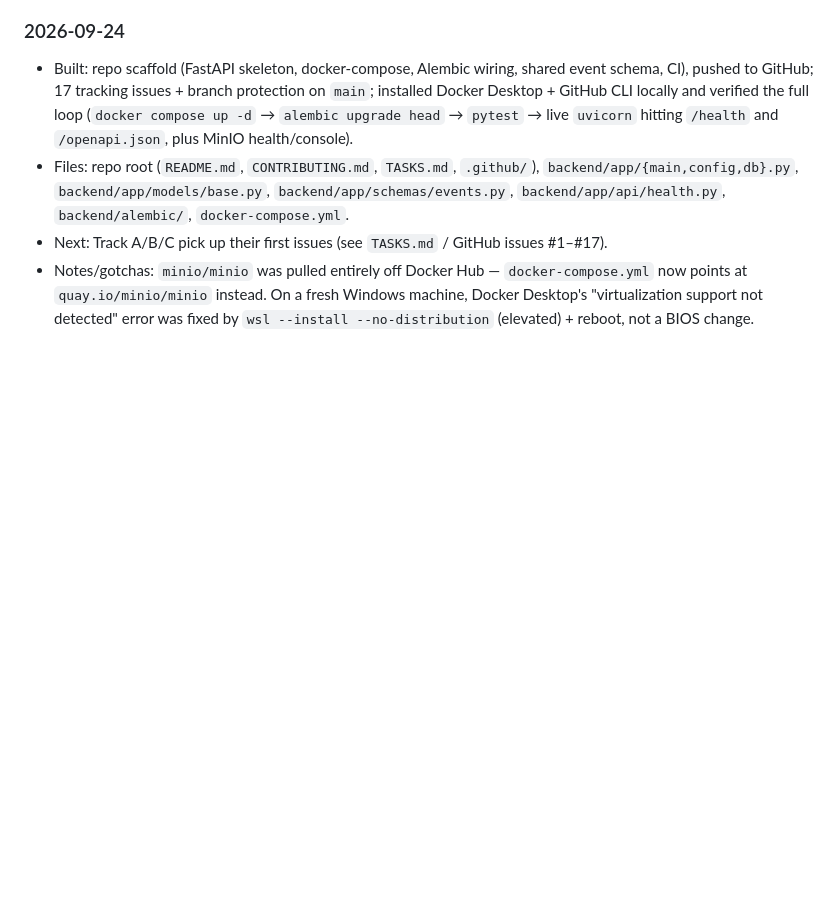
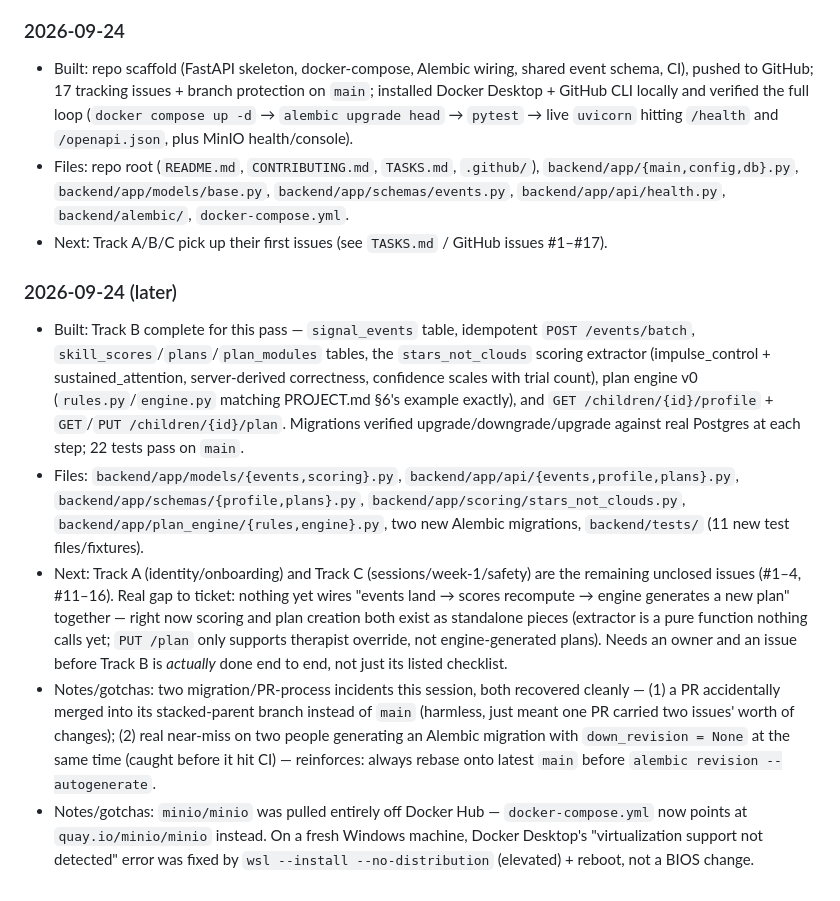
Before and after one commit to swatiXO/learning-ecosystem, a Markdown page: CLAUDE.md, the part around one of its changes. GitHub-like rendering; blank space fills up the shorter version.

```diff
--- a/CLAUDE.md
+++ b/CLAUDE.md
@@ -297,4 +297,10 @@ Add a newest-first entry after each work session: what was built, files touched,
 - Built: repo scaffold (FastAPI skeleton, docker-compose, Alembic wiring, shared event schema, CI), pushed to GitHub; 17 tracking issues + branch protection on `main`; installed Docker Desktop + GitHub CLI locally and verified the full loop (`docker compose up -d` → `alembic upgrade head` → `pytest` → live `uvicorn` hitting `/health` and `/openapi.json`, plus MinIO health/console).
 - Files: repo root (`README.md`, `CONTRIBUTING.md`, `TASKS.md`, `.github/`), `backend/app/{main,config,db}.py`, `backend/app/models/base.py`, `backend/app/schemas/events.py`, `backend/app/api/health.py`, `backend/alembic/`, `docker-compose.yml`.
 - Next: Track A/B/C pick up their first issues (see `TASKS.md` / GitHub issues #1–#17).
+
+### 2026-09-24 (later)
+- Built: Track B complete for this pass — `signal_events` table, idempotent `POST /events/batch`, `skill_scores`/`plans`/`plan_modules` tables, the `stars_not_clouds` scoring extractor (impulse_control + sustained_attention, server-derived correctness, confidence scales with trial count), plan engine v0 (`rules.py`/`engine.py` matching PROJECT.md §6's example exactly), and `GET /children/{id}/profile` + `GET`/`PUT /children/{id}/plan`. Migrations verified upgrade/downgrade/upgrade against real Postgres at each step; 22 tests pass on `main`.
+- Files: `backend/app/models/{events,scoring}.py`, `backend/app/api/{events,profile,plans}.py`, `backend/app/schemas/{profile,plans}.py`, `backend/app/scoring/stars_not_clouds.py`, `backend/app/plan_engine/{rules,engine}.py`, two new Alembic migrations, `backend/tests/` (11 new test files/fixtures).
+- Next: Track A (identity/onboarding) and Track C (sessions/week-1/safety) are the remaining unclosed issues (#1–4, #11–16). Real gap to ticket: nothing yet wires "events land → scores recompute → engine generates a new plan" together — right now scoring and plan creation both exist as standalone pieces (extractor is a pure function nothing calls yet; `PUT /plan` only supports therapist override, not engine-generated plans). Needs an owner and an issue before Track B is *actually* done end to end, not just its listed checklist.
+- Notes/gotchas: two migration/PR-process incidents this session, both recovered cleanly — (1) a PR accidentally merged into its stacked-parent branch instead of `main` (harmless, just meant one PR carried two issues' worth of changes); (2) real near-miss on two people generating an Alembic migration with `down_revision = None` at the same time (caught before it hit CI) — reinforces: always rebase onto latest `main` before `alembic revision --autogenerate`.
 - Notes/gotchas: `minio/minio` was pulled entirely off Docker Hub — `docker-compose.yml` now points at `quay.io/minio/minio` instead. On a fresh Windows machine, Docker Desktop's "virtualization support not detected" error was fixed by `wsl --install --no-distribution` (elevated) + reboot, not a BIOS change.
```
Also changed, not shown: other parts of CLAUDE.md (+3 -3 lines), PROJECT.md (+9 -3 lines).
